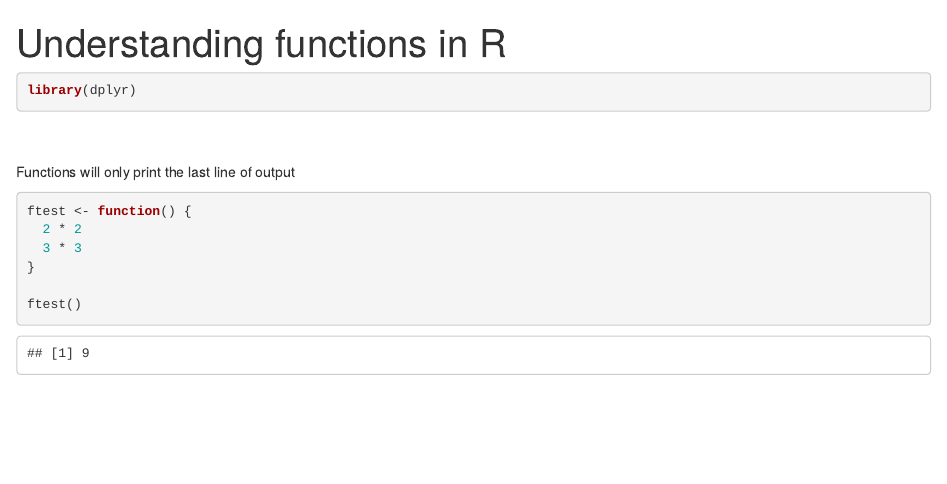
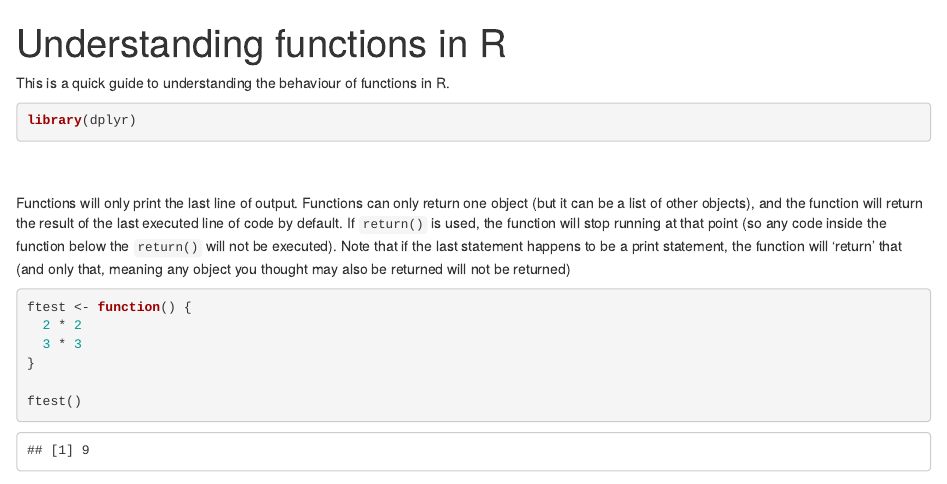
Before and after one commit to nom1lk/R_Helpers, an R Markdown document (Understanding Functions and Environments in R.rmd): the page in a window 1100 px wide, from its top. Rendered offline with R 4.5, knitr and Pandoc, with nearby package versions.

Commit message:
Minor notes regarding return()

````diff
--- a/Understanding Functions and Environments in R.rmd
+++ b/Understanding Functions and Environments in R.rmd
@@ -7,6 +7,8 @@ output:
 highlight: pygments
 ---
 
+This is a quick guide to understanding the behaviour of functions in R.
+
 
 ```{r message=FALSE}
 library(dplyr)
@@ -14,7 +16,7 @@ library(dplyr)
 
 
 <br><br>
-Functions will only print the last line of output
+Functions will only print the last line of output. Functions can only return one object (but it can be a list of other objects), and the function will return the result of the last executed line of code by default. If `return()` is used, the function will stop running at that point (so any code inside the function below the `return()` will not be executed). Note that if the last statement happens to be a print statement, the function will 'return' that (and only that, meaning any object you thought may also be returned will not be returned)
 
 
 ```{r}
````
Also changed, not shown: Understanding_Functions_and_Environments_in_R.html, Understanding Functions and Environments in R.rmd (3 more changed lines).
